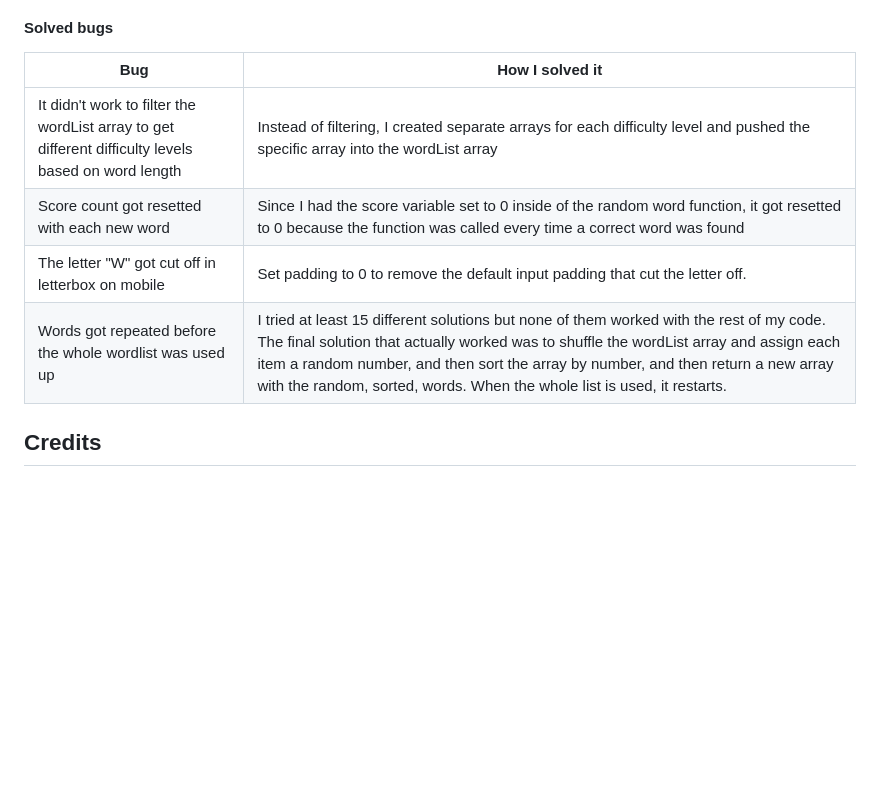
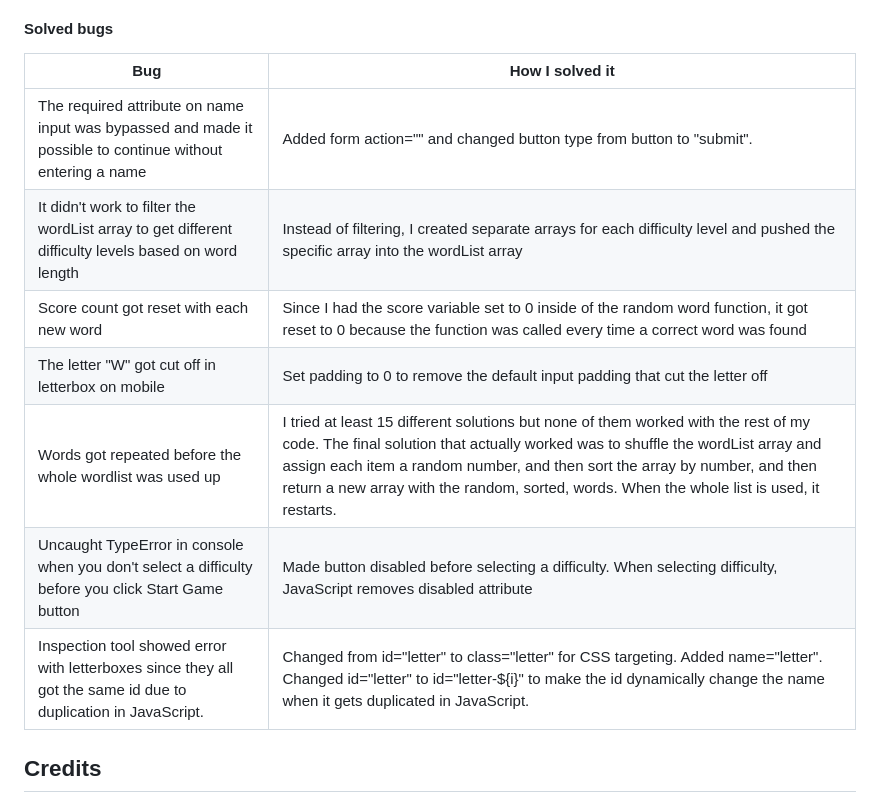
Before and after one commit to ssannejohansson/MP2-guess-the-word, a Markdown page: README.md, the part around the change. Rendered like a GitHub page; blank space fills up the shorter version.

Commit message:
Add buggs to readme

```diff
--- a/README.md
+++ b/README.md
@@ -269,11 +269,13 @@ Orange performance on mobile are explained by the usage of Bootstrap framework a
 
 | Bug | How I solved it |
 | ----------- | ----------- |
+| The required attribute on name input was bypassed and made it possible to continue without entering a name| Added form action="" and changed button type from button to "submit". |
 | It didn't work to filter the wordList array to get different difficulty levels based on word length | Instead of filtering, I created separate arrays for each difficulty level and pushed the specific array into the wordList array |
-| Score count got resetted with each new word | Since I had the score variable set to 0 inside of the random word function, it got resetted to 0 because the function was called every time a correct word was found |
-| The letter "W" got cut off in letterbox on mobile | Set padding to 0 to remove the default input padding that cut the letter off.|
+| Score count got reset with each new word | Since I had the score variable set to 0 inside of the random word function, it got reset to 0 because the function was called every time a correct word was found |
+| The letter "W" got cut off in letterbox on mobile | Set padding to 0 to remove the default input padding that cut the letter off |
 | Words got repeated before the whole wordlist was used up | I tried at least 15 different solutions but none of them worked with the rest of my code. The final solution that actually worked was to shuffle the wordList array and assign each item a random number, and then sort the array by number, and then return a new array with the random, sorted, words. When the whole list is used, it restarts.
-
+| Uncaught TypeError in console when you don't select a difficulty before you click Start Game button | Made button disabled before selecting a difficulty. When selecting difficulty, JavaScript removes disabled attribute |
+| Inspection tool showed error with letterboxes since they all got the same id due to duplication in JavaScript. | Changed from id="letter" to class="letter" for CSS targeting. Added name="letter". Changed id="letter" to id="letter-${i}" to make the id dynamically change the name when it gets duplicated in JavaScript. |
 
 
 
```
